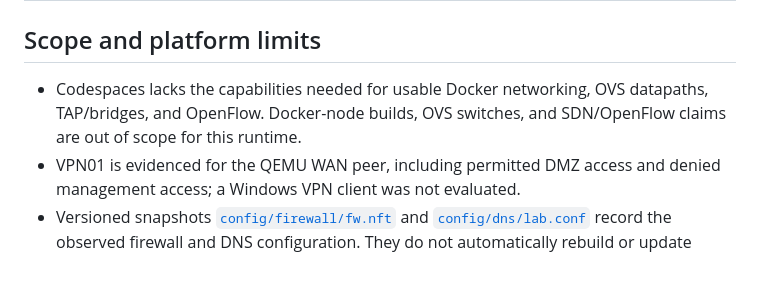
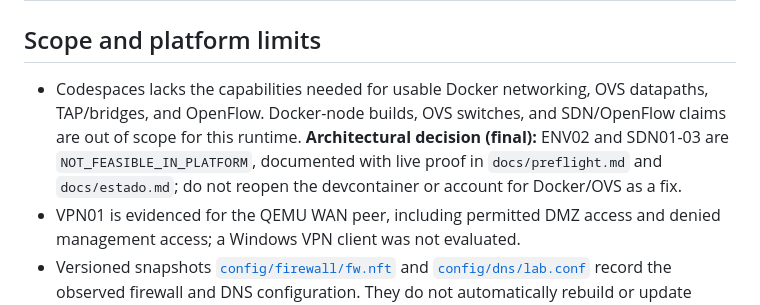
Before and after one commit to lflores19/gns3-codespace-ssh, a Markdown page: README.md, the part around the change. Drawn GitHub-style; blank space fills up the shorter version.

Commit message:
docs: formalizar decision arquitectonica (Docker/OVS/SDN fuera de alcance en Codespaces)

```diff
--- a/README.md
+++ b/README.md
@@ -56,7 +56,7 @@ Node and link identifiers are recorded in [`evidence/utp-lab-ids.json`](evidence
 
 ## Scope and platform limits
 
-- Codespaces lacks the capabilities needed for usable Docker networking, OVS datapaths, TAP/bridges, and OpenFlow. Docker-node builds, OVS switches, and SDN/OpenFlow claims are out of scope for this runtime.
+- Codespaces lacks the capabilities needed for usable Docker networking, OVS datapaths, TAP/bridges, and OpenFlow. Docker-node builds, OVS switches, and SDN/OpenFlow claims are out of scope for this runtime. **Architectural decision (final):** ENV02 and SDN01-03 are `NOT_FEASIBLE_IN_PLATFORM`, documented with live proof in `docs/preflight.md` and `docs/estado.md`; do not reopen the devcontainer or account for Docker/OVS as a fix.
 - VPN01 is evidenced for the QEMU WAN peer, including permitted DMZ access and denied management access; a Windows VPN client was not evaluated.
 - Versioned snapshots [`config/firewall/fw.nft`](config/firewall/fw.nft) and [`config/dns/lab.conf`](config/dns/lab.conf) record the observed firewall and DNS configuration. They do not automatically rebuild or update guest qcow2 disks.
 - PERF01 was explicitly skipped. Do not interpret point-in-time resource observations as a performance test.
```
Also changed, not shown: docs/preflight.md (+2 -0 lines).
